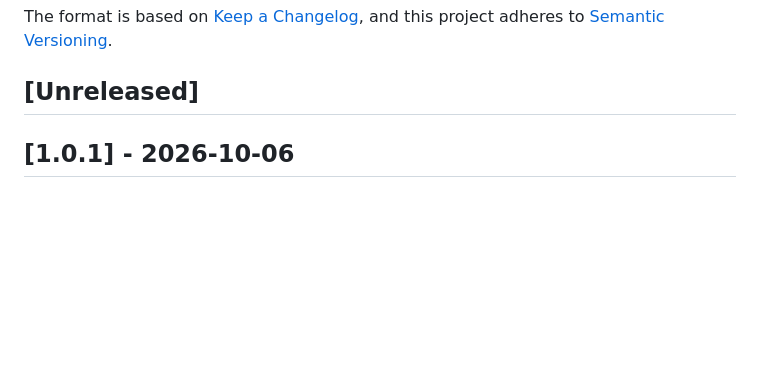
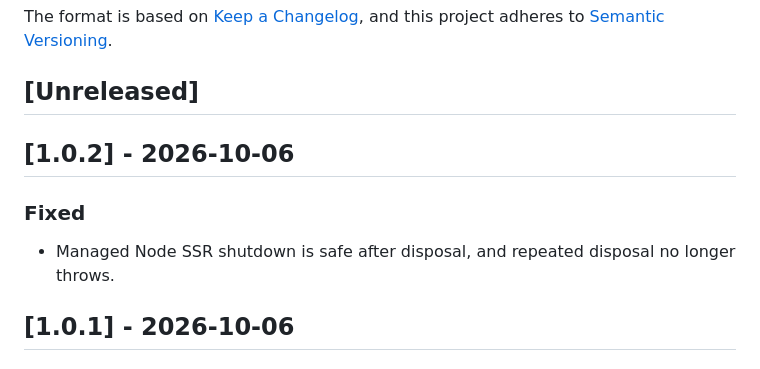
Before and after one commit to adzamkomladev/Inertia.Net, a Markdown page: CHANGELOG.md, the part around the change. Rendered like a GitHub page; blank space fills up the shorter version.

Commit message:
docs: add 1.0.2 release notes

```diff
--- a/CHANGELOG.md
+++ b/CHANGELOG.md
@@ -6,6 +6,12 @@ The format is based on [Keep a Changelog](https://keepachangelog.com/en/1.1.0/),
 and this project adheres to [Semantic Versioning](https://semver.org/spec/v2.0.0.html).
 
 ## [Unreleased]
+
+## [1.0.2] - 2026-10-06
+
+### Fixed
+
+- Managed Node SSR shutdown is safe after disposal, and repeated disposal no longer throws.
 
 ## [1.0.1] - 2026-10-06
 
```
